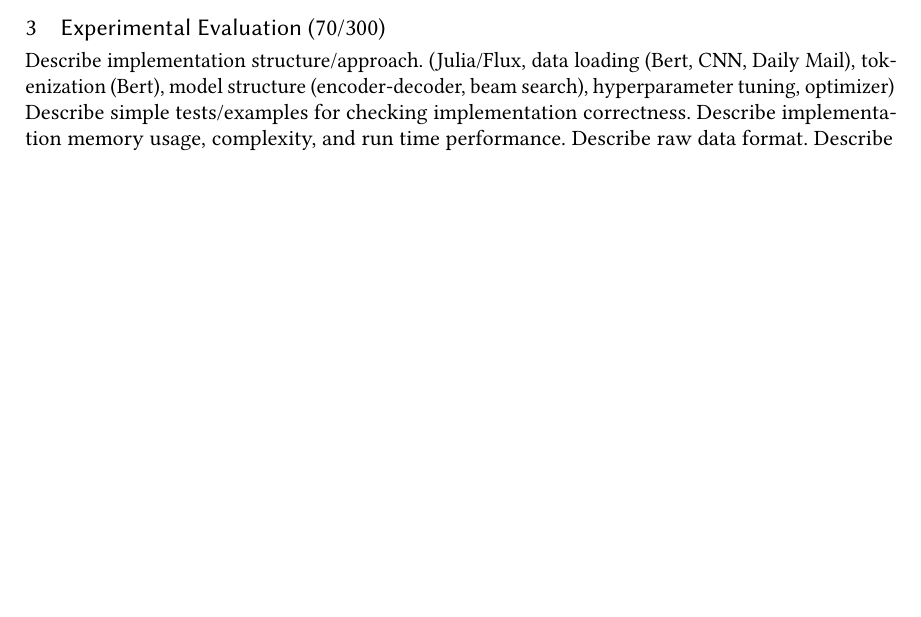
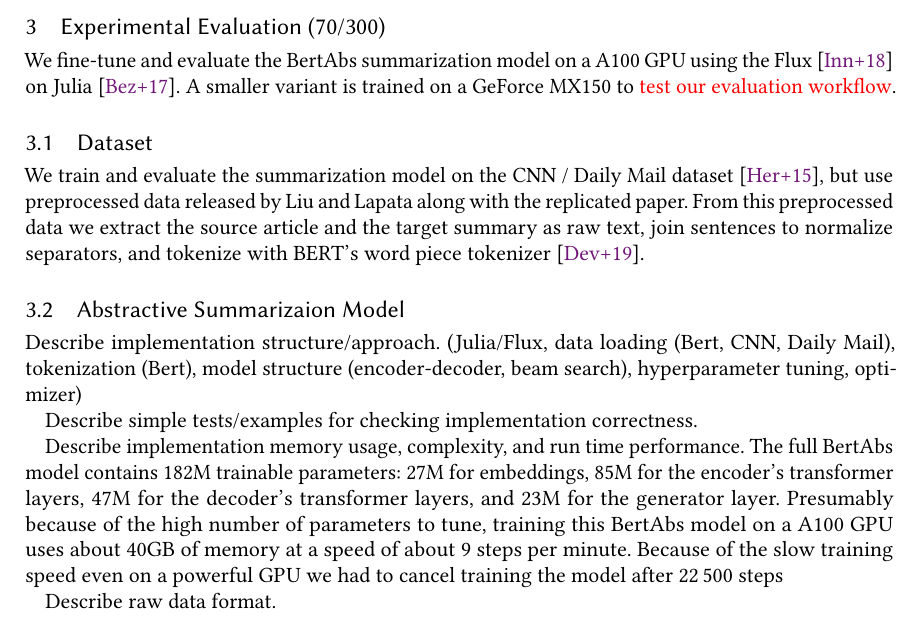
Before and after one commit to janheinrichmerker/text-summarization-reproducability, a LaTeX paper (paper/paper.tex, which reads paper/03-experimental-evaluation.tex): part of page 2 of 4 before the commit and part of page 2 of 5 after it, cut so that both start at the same text, the shorter picture padded with empty space. Compiled offline with pdfLaTeX.

Commit message:
Write experiment section

```diff
--- a/paper/03-experimental-evaluation.tex
+++ b/paper/03-experimental-evaluation.tex
@@ -1,9 +1,29 @@
 \section{Experimental Evaluation (70/300)}
 
+We fine-tune and evaluate the BertAbs summarization model on a A100 GPU using the Flux~\cite{InnesSFGRJKPS2018} on Julia~\cite{BezansonEKS2017}.
+A smaller variant is trained on a GeForce MX150 to {\color{red} test our evaluation workflow}.
+
+\subsection{Dataset}
+
+We train and evaluate the summarization model on the CNN / Daily Mail dataset~\cite{HermannKGEKSB2015}, but use preprocessed data released by \citeauthor{LiuL2019} along with the replicated paper.
+From this preprocessed data we extract the source article and the target summary as raw text, join sentences to normalize separators, and tokenize with BERT's word piece tokenizer~\cite{DevlinCLT2019}.
+
+\subsection{Abstractive Summarizaion Model}
+
+
 Describe implementation structure/approach. (Julia/Flux, data loading (Bert, CNN, Daily Mail), tokenization (Bert), model structure (encoder-decoder, beam search), hyperparameter tuning, optimizer)
+
 Describe simple tests/examples for checking implementation correctness.
+
 Describe implementation memory usage, complexity, and run time performance.
+The full BertAbs model contains 182M trainable parameters: 27M for embeddings, 85M for the encoder's transformer layers, 47M for the decoder's transformer layers, and 23M for the generator layer.
+Presumably because of the high number of parameters to tune, training this BertAbs model on a A100 GPU uses about 40GB of memory at a speed of about 9 steps per minute.
+Because of the slow training speed even on a powerful GPU we had to cancel training the model after 22\,500 steps
+
 Describe raw data format.
+
 Describe data preprocessing. (Pre-processed dataset from \citeauthor{LiuL2019}: Sentence splitting  with Stanford CoreNLP, entities are not anonymized.)
+
 Describe experiment reproductions.
+
 Describe/list difficulties or problems. (Pretrained data not available from a data source that allows automatic downloads.)
```
